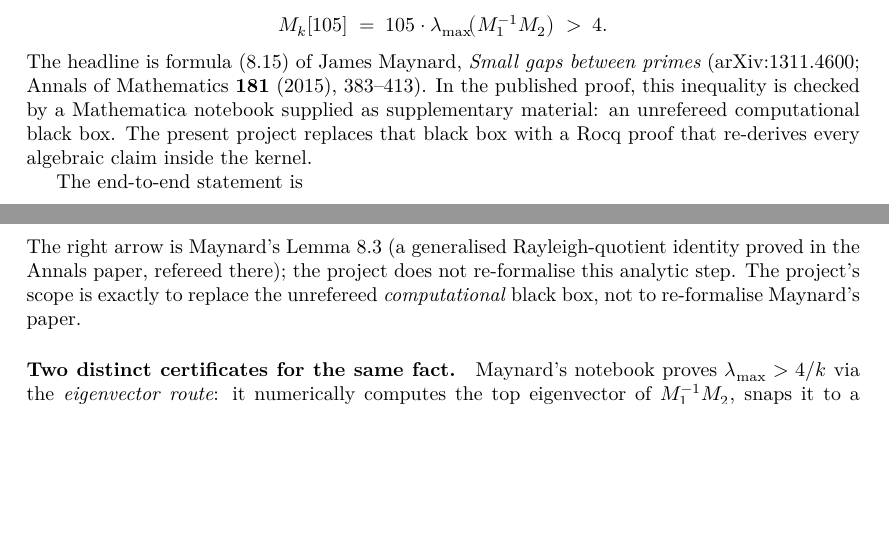
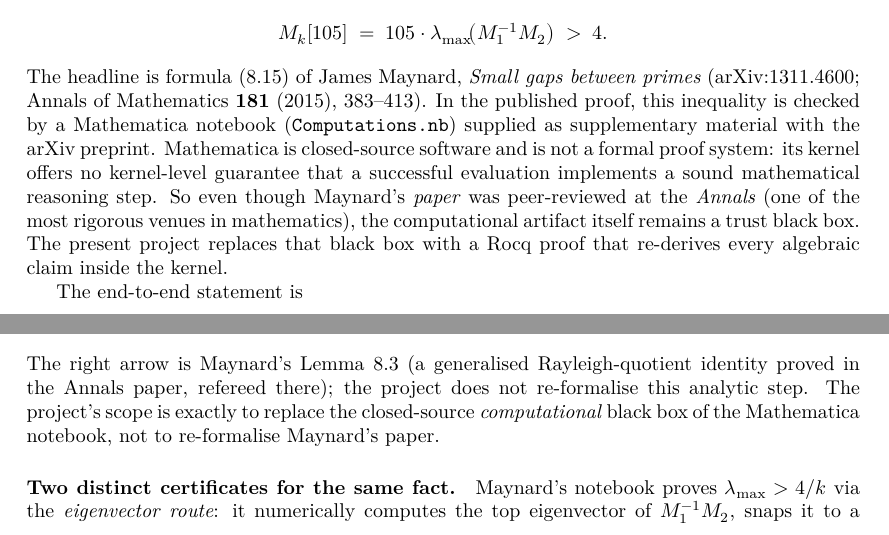
Before and after one commit to LLM4Rocq/small-prime-gap, a LaTeX thesis (blueprint/src/print.tex, which reads blueprint/src/content.tex): two parts of page 3 of 22, joined at a grey line, cut so that both start at the same text, the shorter picture padded with empty space. Compiled offline with XeLaTeX.

Commit message:
docs: drop overclaim that the Mathematica notebook was "unrefereed"
The README, REPORT, and blueprint repeatedly described
Computations.nb as "unrefereed". That claim isn't supported by any
public record: Maynard's paper was published in Annals of Mathematics
(one of the most rigorously peer-reviewed venues in the field), and
referee practice for supplementary computational artifacts varies
publicly silently — we don't know whether the notebook was
independently re-run or only spot-checked.

The defensible claim is the one REPORT sec 1.2 already makes:
Mathematica is closed-source software and is not a formal proof
system, so a successful evaluation does not constitute a kernel-
level guarantee, regardless of how thoroughly the paper itself was
refereed. That is what this project actually addresses.

Updates:
- README sec opening paragraph rephrased to attribute the trust
  concern to Mathematica's closed-source / non-formal nature, not
  to refereeing.
- README "What this proves, what stays paper-side" scope sentence:
  "unrefereed computational black box" -> "closed-source
  computational black box (the Mathematica notebook)".
- REPORT sec 1.4 final sentence: same fix.
- blueprint introduction (content.tex): same fix in the intro
  paragraph; same fix in the "scope" sentence.

REPORT sec 1.2's existing wording ("Mathematica is not a formal
system; its kernel is closed source") is the canonical framing and
is left intact.

Co-Authored-By: Claude Opus 4.7 (1M context) <noreply@anthropic.com>

```diff
--- a/blueprint/src/content.tex
+++ b/blueprint/src/content.tex
@@ -22,9 +22,15 @@ The headline is formula~(8.15) of James Maynard,
 \emph{Small gaps between primes} (arXiv:1311.4600;
 Annals of Mathematics \textbf{181} (2015), 383--413).
 In the published proof, this inequality is checked by a Mathematica
-notebook supplied as supplementary material: an unrefereed computational
-black box. The present project replaces that black box with a Rocq
-proof that re-derives every algebraic claim inside the kernel.
+notebook (\texttt{Computations.nb}) supplied as supplementary material
+with the arXiv preprint. Mathematica is closed-source software and is
+not a formal proof system: its kernel offers no kernel-level guarantee
+that a successful evaluation implements a sound mathematical reasoning
+step. So even though Maynard's \emph{paper} was peer-reviewed at the
+\emph{Annals} (one of the most rigorous venues in mathematics), the
+computational artifact itself remains a trust black box. The present
+project replaces that black box with a Rocq proof that re-derives every
+algebraic claim inside the kernel.
 
 The end-to-end statement is
 \begin{verbatim}
@@ -50,8 +56,8 @@ What this Rocq layer proves, kernel-checked, is the left-hand side of
 The right arrow is Maynard's Lemma~8.3 (a generalised Rayleigh-quotient
 identity proved in the Annals paper, refereed there); the project does
 not re-formalise this analytic step. The project's scope is exactly to
-replace the unrefereed \emph{computational} black box, not to
-re-formalise Maynard's paper.
+replace the closed-source \emph{computational} black box of the
+Mathematica notebook, not to re-formalise Maynard's paper.
 
 \paragraph{Two distinct certificates for the same fact.}
 Maynard's notebook proves $\lammax > 4/k$ via the \emph{eigenvector
```
Also changed, not shown: REPORT.md (+2 -2 lines), README.md.
